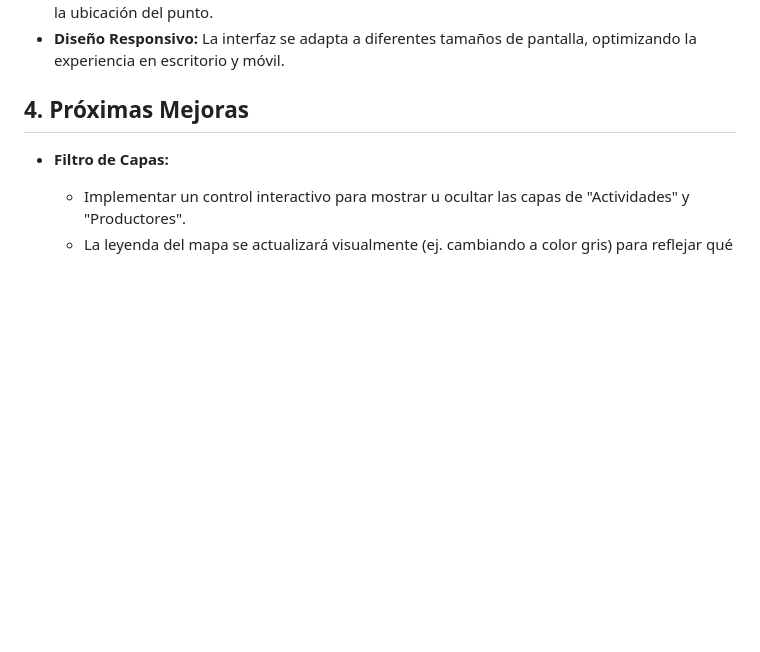
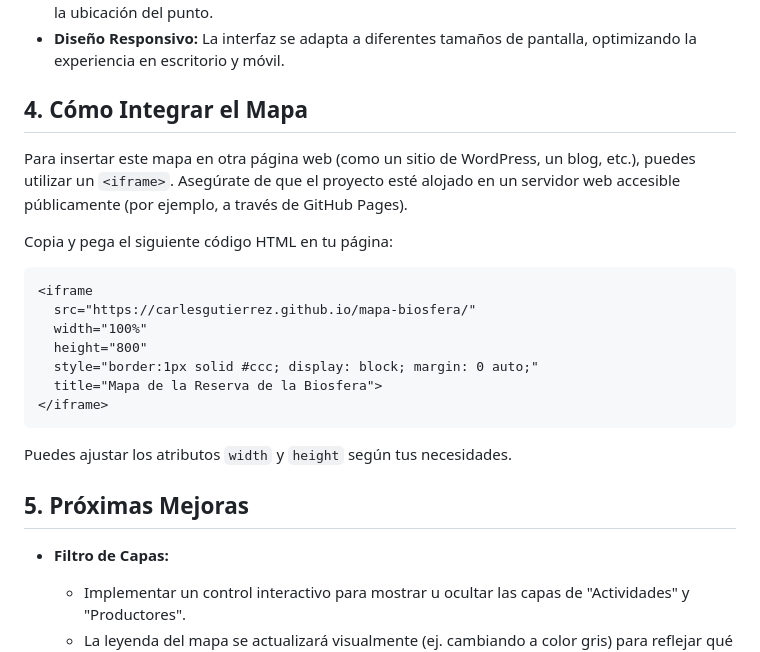
Before and after one commit to carlesgutierrez/mapa-biosfera, a Markdown page: README.md, the part around the change. GitHub-like rendering; blank space fills up the shorter version.

Commit message:
readme update con iframe

````diff
--- a/README.md
+++ b/README.md
@@ -52,7 +52,25 @@ Para que la aplicación funcione, los archivos deben mantener la siguiente estru
 - **Enlace de Navegación:** El panel incluye un enlace "📍 Cómo llegar" que abre Google Maps con la ubicación del punto.
 - **Diseño Responsivo:** La interfaz se adapta a diferentes tamaños de pantalla, optimizando la experiencia en escritorio y móvil.
 
-## 4. Próximas Mejoras
+## 4. Cómo Integrar el Mapa
+
+Para insertar este mapa en otra página web (como un sitio de WordPress, un blog, etc.), puedes utilizar un `<iframe>`. Asegúrate de que el proyecto esté alojado en un servidor web accesible públicamente (por ejemplo, a través de GitHub Pages).
+
+Copia y pega el siguiente código HTML en tu página:
+
+```html
+<iframe
+  src="https://carlesgutierrez.github.io/mapa-biosfera/"
+  width="100%"
+  height="800"
+  style="border:1px solid #ccc; display: block; margin: 0 auto;"
+  title="Mapa de la Reserva de la Biosfera">
+</iframe>
+```
+
+Puedes ajustar los atributos `width` y `height` según tus necesidades.
+
+## 5. Próximas Mejoras
 
 - **Filtro de Capas:**
   - Implementar un control interactivo para mostrar u ocultar las capas de "Actividades" y "Productores".
````
